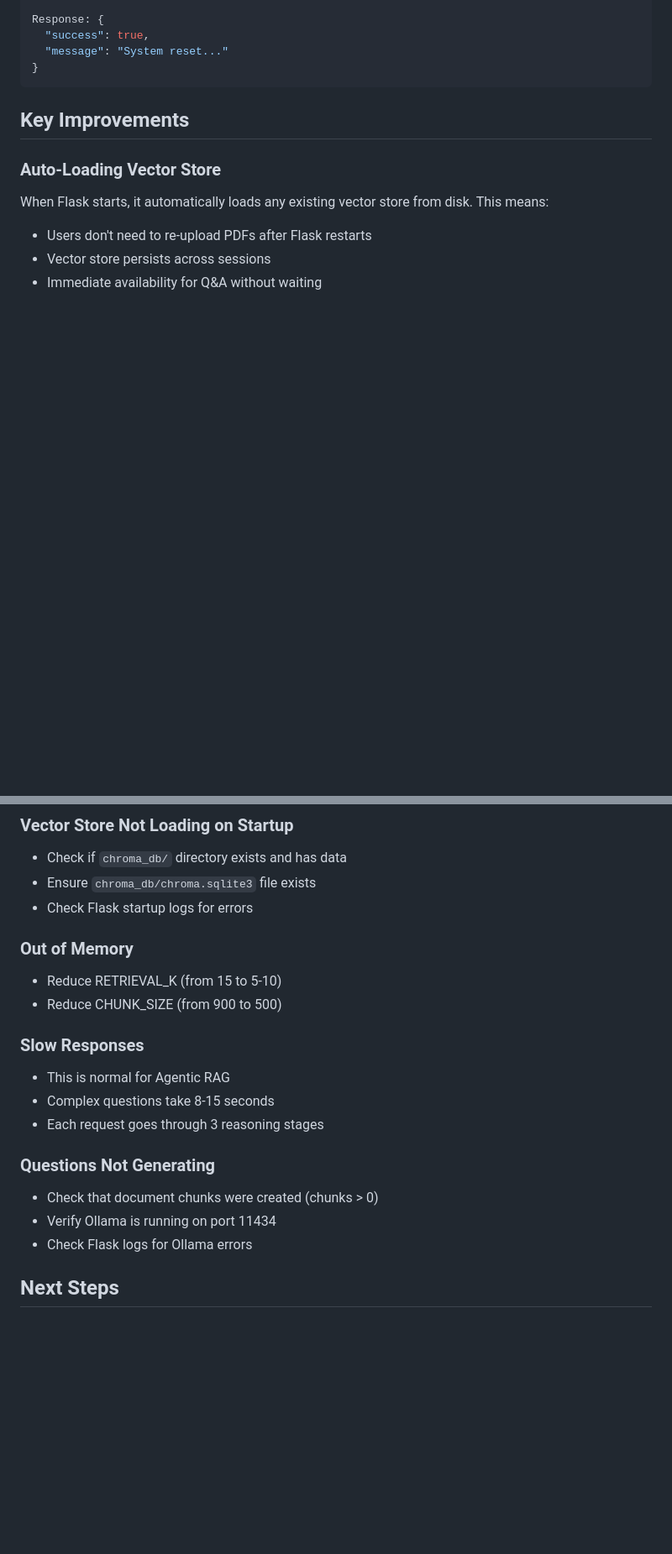
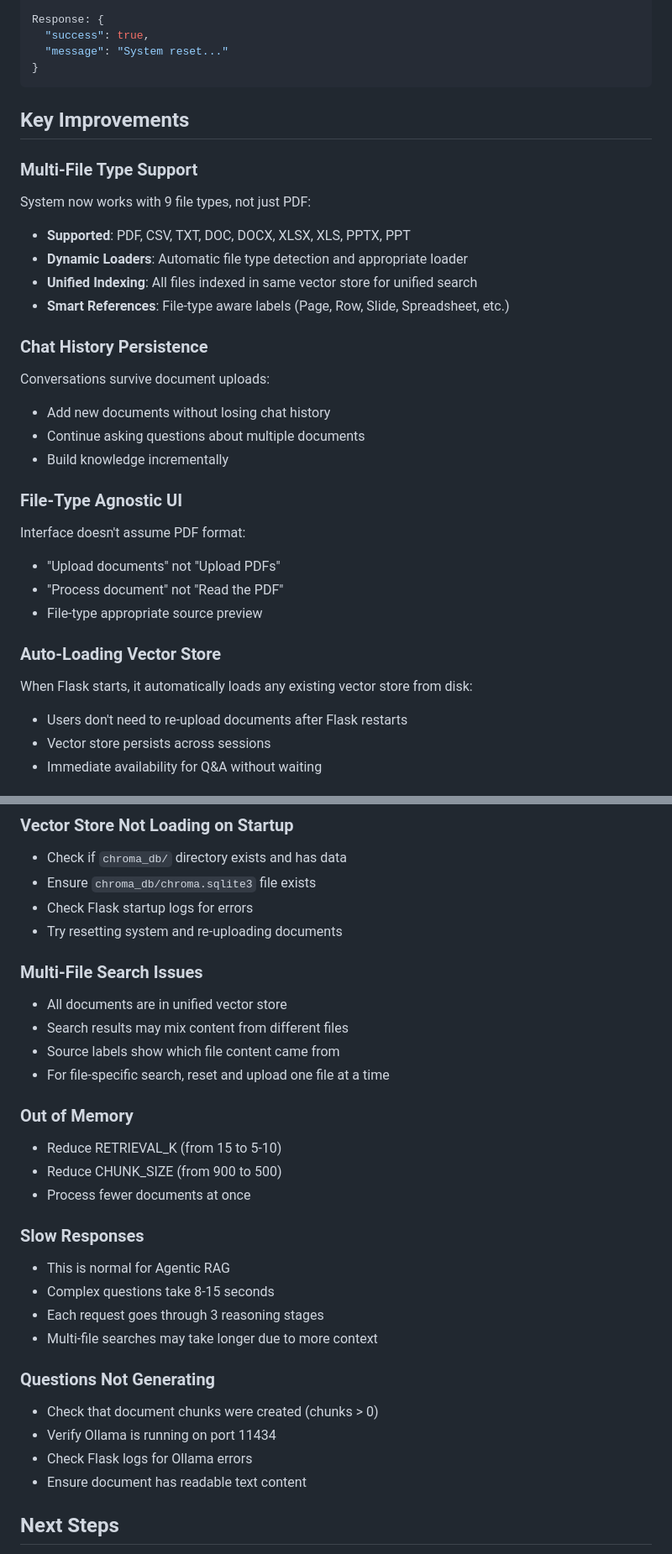
Before and after one commit to ratulpaul018/Agentic-Rag-with-Claude-Code-CLI-Project, a Markdown page: DOC_QA_AG_RAG/README.md, 2 parts joined by grey strips. Shown at 84% size. Drawn GitHub-style; blank space fills up the shorter version.

```diff
--- a/DOC_QA_AG_RAG/README.md
+++ b/DOC_QA_AG_RAG/README.md
@@ -165,9 +172,28 @@ Response: {
 
 ## Key Improvements
 
+### Multi-File Type Support
+System now works with 9 file types, not just PDF:
+- **Supported**: PDF, CSV, TXT, DOC, DOCX, XLSX, XLS, PPTX, PPT
+- **Dynamic Loaders**: Automatic file type detection and appropriate loader
+- **Unified Indexing**: All files indexed in same vector store for unified search
+- **Smart References**: File-type aware labels (Page, Row, Slide, Spreadsheet, etc.)
+
+### Chat History Persistence
+Conversations survive document uploads:
+- Add new documents without losing chat history
+- Continue asking questions about multiple documents
+- Build knowledge incrementally
+
+### File-Type Agnostic UI
+Interface doesn't assume PDF format:
+- "Upload documents" not "Upload PDFs"
+- "Process document" not "Read the PDF"
+- File-type appropriate source preview
+
 ### Auto-Loading Vector Store
-When Flask starts, it automatically loads any existing vector store from disk. This means:
-- Users don't need to re-upload PDFs after Flask restarts
+When Flask starts, it automatically loads any existing vector store from disk:
+- Users don't need to re-upload documents after Flask restarts
 - Vector store persists across sessions
 - Immediate availability for Q&A without waiting
 
@@ -196,20 +227,30 @@ python web_app_up.py
 - Check if `chroma_db/` directory exists and has data
 - Ensure `chroma_db/chroma.sqlite3` file exists
 - Check Flask startup logs for errors
+- Try resetting system and re-uploading documents
+
+### Multi-File Search Issues
+- All documents are in unified vector store
+- Search results may mix content from different files
+- Source labels show which file content came from
+- For file-specific search, reset and upload one file at a time
 
 ### Out of Memory
 - Reduce RETRIEVAL_K (from 15 to 5-10)
 - Reduce CHUNK_SIZE (from 900 to 500)
+- Process fewer documents at once
 
 ### Slow Responses
 - This is normal for Agentic RAG
 - Complex questions take 8-15 seconds
 - Each request goes through 3 reasoning stages
+- Multi-file searches may take longer due to more context
 
 ### Questions Not Generating
 - Check that document chunks were created (chunks > 0)
 - Verify Ollama is running on port 11434
 - Check Flask logs for Ollama errors
+- Ensure document has readable text content
 
 ## Next Steps
 
```
Also changed, not shown: other parts of DOC_QA_AG_RAG/README.md (+24 -12 lines), DOC_QA_AG_RAG/CLAUDE.md (+61 -18 lines).
